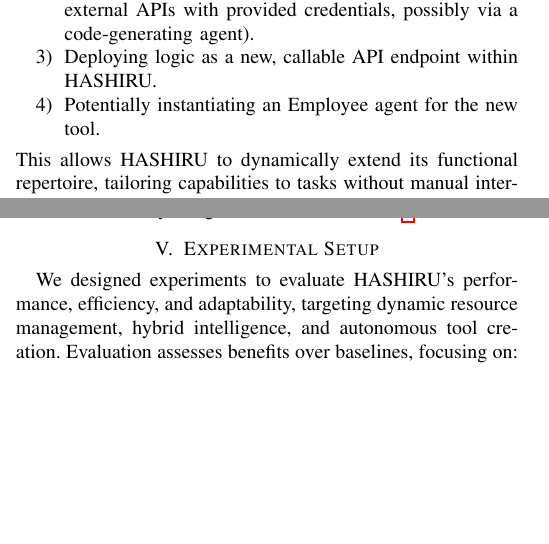
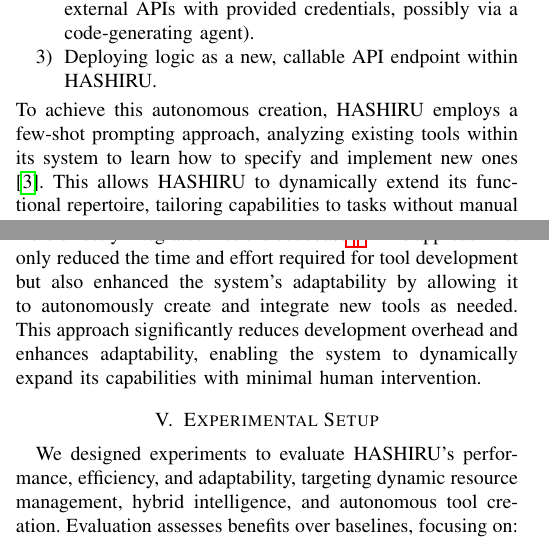
Before and after one commit to HASHIRU-AI/HASHIRUBench, a LaTeX paper (paper/conference_101719.tex): two parts of the columns of pages 3 and 4 of 8, joined at a grey line, cut so that both start at the same text, the shorter picture padded with empty space. Compiled offline with pdfLaTeX; a missing font is replaced by an installed copy or a similar font; a LaTeX package or settings file that is missing is left out.

Commit message:
Add more info and clarifications
Co-authored-by: Parth Shah <helloparthshah@gmail.com>

```diff
--- a/paper/conference_101719.tex
+++ b/paper/conference_101719.tex
@@ -181,8 +181,8 @@ A distinctive feature is \textbf{integrated, autonomous tool creation}. If the C
     \item Defining tool specification (inputs, outputs, functionality).
     \item Commissioning logic generation (code, potentially using external APIs with provided credentials, possibly via a code-generating agent).
     \item Deploying logic as a new, callable API endpoint within HASHIRU.
-    \item Potentially instantiating an Employee agent for the new tool.
 \end{enumerate}
+To achieve this autonomous creation, HASHIRU employs a few-shot prompting approach, analyzing existing tools within its system to learn how to specify and implement new ones \cite{brown2020language}.
 This allows HASHIRU to dynamically extend its functional repertoire, tailoring capabilities to tasks without manual intervention, enabling greater autonomy and adaptation.
 
 \subsection{Memory Function: Learning from Experience}
@@ -202,8 +202,8 @@ An accurate cost model is essential for optimizing resource allocation and ensur
 
 \subsection{Case Study 2: Autonomous Tool Integration for the CEO Agent}
 \label{sec:casestudy2_tools}
-Extending the CEO agent's capabilities through tool integration is vital for broadening HASHIRU's operational scope. Manual tool development typically requires detailed analysis of existing tool schemas and diligent code implementation. HASHIRU streamlined this process by employing a few-shot learning approach, using an existing tool as a template to guide the autonomous creation of new tools~\cite{brown2020language}. The newly generated tools were directly integrated into the codebase\footnote{\url{https://github.com/kunpai/HASHIRU/commit/193e10b2b00917256b7cc01cb3aa5ac7b6a6c174}}.
-
+Extending the CEO agent's capabilities through tool integration is vital for broadening HASHIRU's operational scope. Manual tool development typically requires detailed analysis of existing tool schemas and diligent code implementation. HASHIRU streamlined this process by employing a few-shot learning approach, using an existing tool as a template to guide the autonomous creation of new tools~\cite{brown2020language}, iteratively refining the code in case of bugs as well. The newly generated tools were directly integrated into the codebase\footnote{\url{https://github.com/kunpai/HASHIRU/commit/193e10b2b00917256b7cc01cb3aa5ac7b6a6c174}}\footnote{\url{https://github.com/HASHIRU-AI/HASHIRU/blob/main/src/tools/default_tools/get_website_tool.py}}. This approach not only reduced the time and effort required for tool development but also enhanced the system's adaptability by allowing it to autonomously create and integrate new tools as needed.
+This approach significantly reduces development overhead and enhances adaptability, enabling the system to dynamically expand its capabilities with minimal human intervention.
 
 \section{Experimental Setup}
 \label{sec:experiments}
```
Also changed, not shown: paper/conference_101719.pdf, paper/conference_101719.tex (3 more changed lines).
